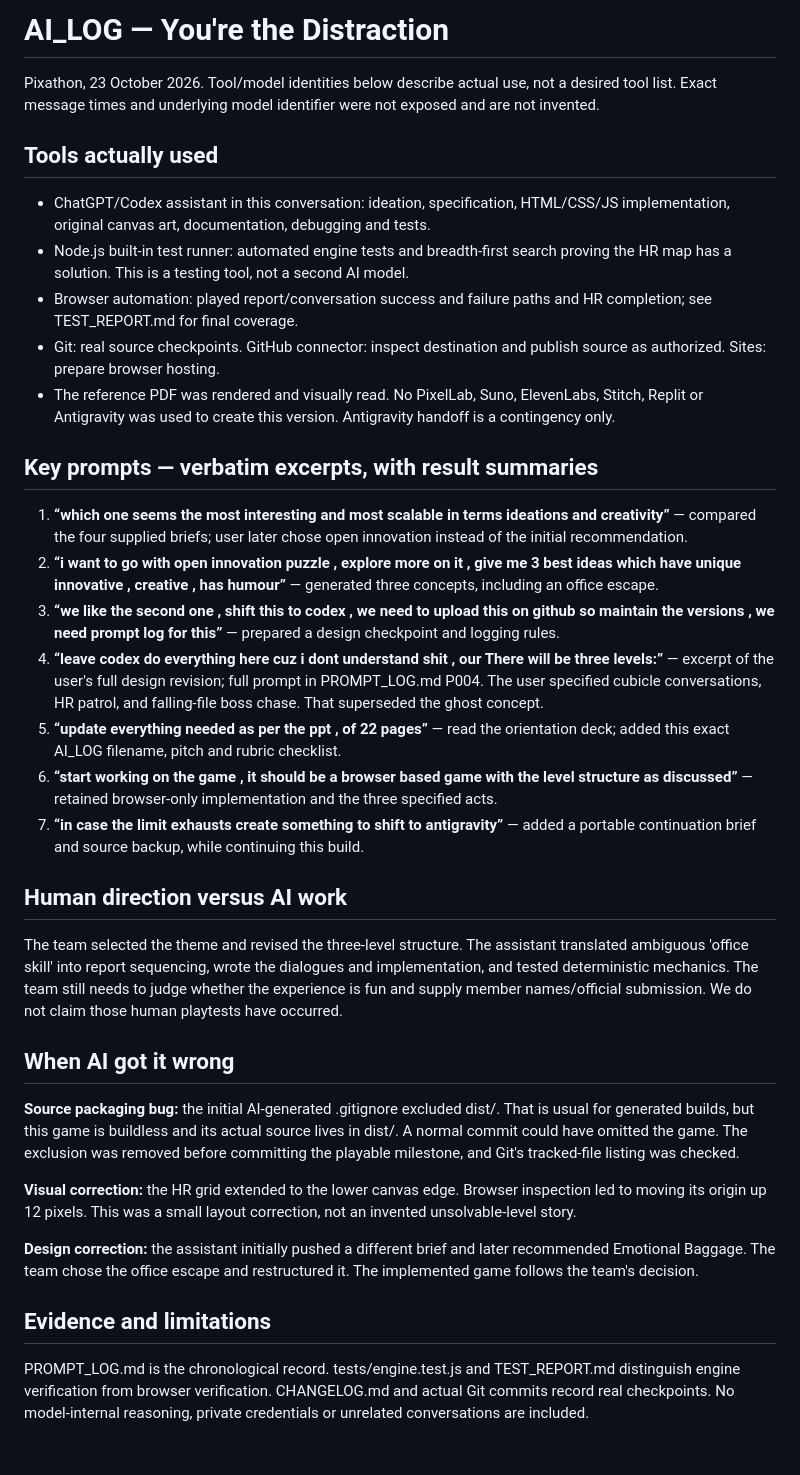
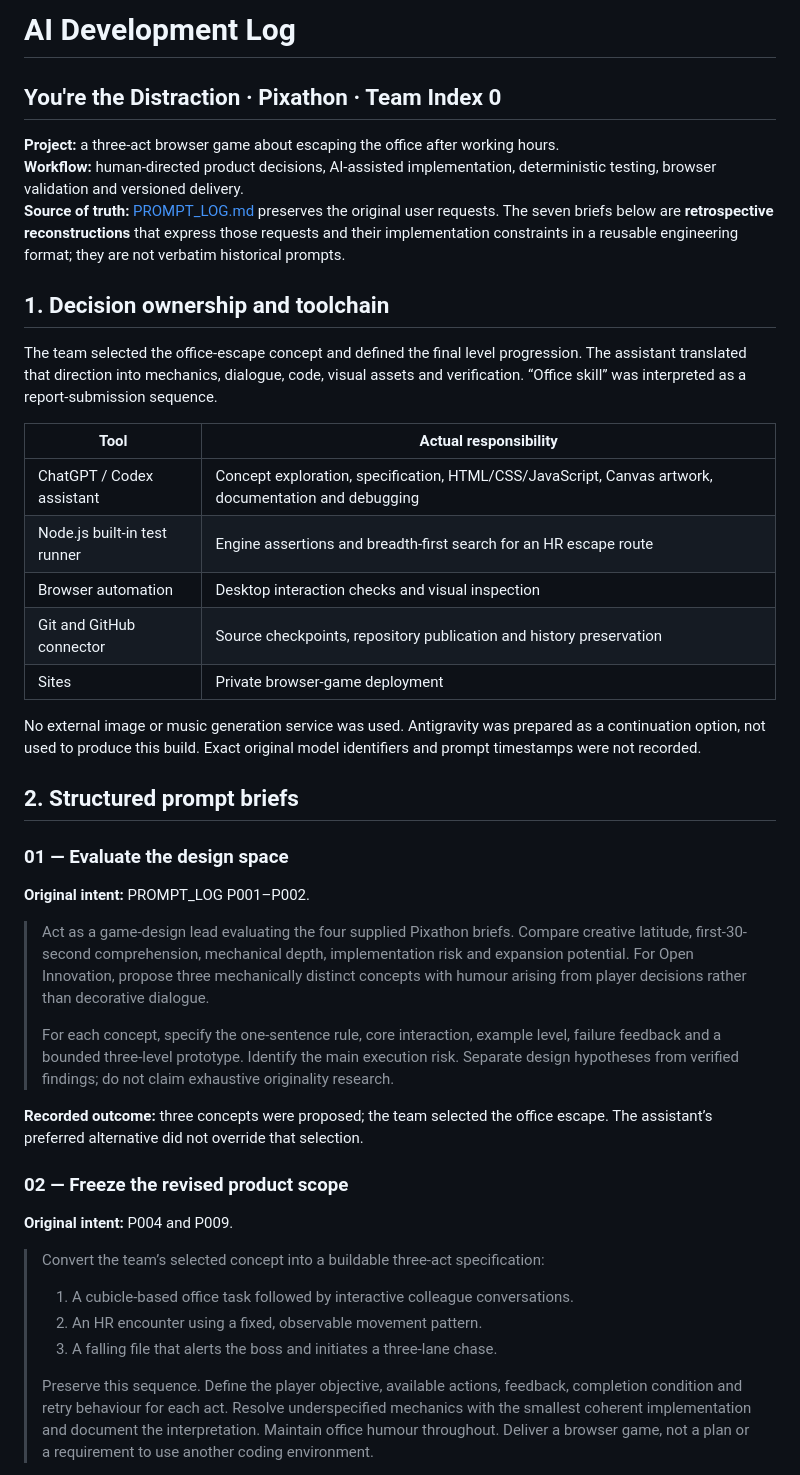
Before and after one commit to xeo-077/pixathon--team-index-0-, a Markdown page: AI_LOG.md, the part around one of its changes. Rendered like a GitHub page; blank space fills up the shorter version.

Commit message:
docs: rewrite AI log as structured engineering prompt briefs

```diff
--- a/AI_LOG.md
+++ b/AI_LOG.md
@@ -1,32 +1,42 @@
-# AI_LOG — You're the Distraction
+# AI Development Log
+## You're the Distraction · Pixathon · Team Index 0
 
-Pixathon, 23 October 2026. Tool/model identities below describe actual use, not a desired tool list. Exact message times and underlying model identifier were not exposed and are not invented.
+**Project:** a three-act browser game about escaping the office after working hours.
+**Workflow:** human-directed product decisions, AI-assisted implementation, deterministic testing, browser validation and versioned delivery.
+**Source of truth:** [PROMPT_LOG.md](PROMPT_LOG.md) preserves the original user requests. The seven briefs below are **retrospective reconstructions** that express those requests and their implementation constraints in a reusable engineering format; they are not verbatim historical prompts.
 
-## Tools actually used
-- ChatGPT/Codex assistant in this conversation: ideation, specification, HTML/CSS/JS implementation, original canvas art, documentation, debugging and tests.
-- Node.js built-in test runner: automated engine tests and breadth-first search proving the HR map has a solution. This is a testing tool, not a second AI model.
-- Browser automation: played report/conversation success and failure paths and HR completion; see TEST_REPORT.md for final coverage.
-- Git: real source checkpoints. GitHub connector: inspect destination and publish source as authorized. Sites: prepare browser hosting.
-- The reference PDF was rendered and visually read. No PixelLab, Suno, ElevenLabs, Stitch, Replit or Antigravity was used to create this version. Antigravity handoff is a contingency only.
+## 1. Decision ownership and toolchain
 
-## Key prompts — verbatim excerpts, with result summaries
-1. **“which one seems the most interesting and most scalable in terms ideations and creativity”** — compared the four supplied briefs; user later chose open innovation instead of the initial recommendation.
-2. **“i want to go with open innovation puzzle , explore more on it , give me 3 best ideas which have unique innovative , creative , has humour”** — generated three concepts, including an office escape.
-3. **“we like the second  one , shift this to codex , we need to upload this on github so maintain the versions , we need prompt log for this”** — prepared a design checkpoint and logging rules.
-4. **“leave codex do everything here cuz i dont understand shit , our There will be three levels:”** — excerpt of the user's full design revision; full prompt in PROMPT_LOG.md P004. The user specified cubicle conversations, HR patrol, and falling-file boss chase. That superseded the ghost concept.
-5. **“update everything needed as per the ppt , of 22 pages”** — read the orientation deck; added this exact AI_LOG filename, pitch and rubric checklist.
-6. **“start working on the game , it should be a browser based game with the level structure as discussed”** — retained browser-only implementation and the three specified acts.
-7. **“in case the limit exhausts create something to shift to antigravity”** — added a portable continuation brief and source backup, while continuing this build.
+The team selected the office-escape concept and defined the final level progression. The assistant translated that direction into mechanics, dialogue, code, visual assets and verification. “Office skill” was interpreted as a report-submission sequence.
 
-## Human direction versus AI work
-The team selected the theme and revised the three-level structure. The assistant translated ambiguous 'office skill' into report sequencing, wrote the dialogues and implementation, and tested deterministic mechanics. The team still needs to judge whether the experience is fun and supply member names/official submission. We do not claim those human playtests have occurred.
+| Tool | Actual responsibility |
+|---|---|
+| ChatGPT / Codex assistant | Concept exploration, specification, HTML/CSS/JavaScript, Canvas artwork, documentation and debugging |
+| Node.js built-in test runner | Engine assertions and breadth-first search for an HR escape route |
+| Browser automation | Desktop interaction checks and visual inspection |
+| Git and GitHub connector | Source checkpoints, repository publication and history preservation |
+| Sites | Private browser-game deployment |
 
-## When AI got it wrong
-**Source packaging bug:** the initial AI-generated .gitignore excluded dist/. That is usual for generated builds, but this game is buildless and its actual source lives in dist/. A normal commit could have omitted the game. The exclusion was removed before committing the playable milestone, and Git's tracked-file listing was checked.
+No external image or music generation service was used. Antigravity was prepared as a continuation option, not used to produce this build. Exact original model identifiers and prompt timestamps were not recorded.
 
-**Visual correction:** the HR grid extended to the lower canvas edge. Browser inspection led to moving its origin up 12 pixels. This was a small layout correction, not an invented unsolvable-level story.
+## 2. Structured prompt briefs
 
-**Design correction:** the assistant initially pushed a different brief and later recommended Emotional Baggage. The team chose the office escape and restructured it. The implemented game follows the team's decision.
+### 01 — Evaluate the design space
+**Original intent:** PROMPT_LOG P001–P002.
 
-## Evidence and limitations
-PROMPT_LOG.md is the chronological record. tests/engine.test.js and TEST_REPORT.md distinguish engine verification from browser verification. CHANGELOG.md and actual Git commits record real checkpoints. No model-internal reasoning, private credentials or unrelated conversations are included.
+> Act as a game-design lead evaluating the four supplied Pixathon briefs. Compare creative latitude, first-30-second comprehension, mechanical depth, implementation risk and expansion potential. For Open Innovation, propose three mechanically distinct concepts with humour arising from player decisions rather than decorative dialogue.
+>
+> For each concept, specify the one-sentence rule, core interaction, example level, failure feedback and a bounded three-level prototype. Identify the main execution risk. Separate design hypotheses from verified findings; do not claim exhaustive originality research.
+
+**Recorded outcome:** three concepts were proposed; the team selected the office escape. The assistant’s preferred alternative did not override that selection.
+
+### 02 — Freeze the revised product scope
+**Original intent:** P004 and P009.
+
+> Convert the team’s selected concept into a buildable three-act specification:
+> 1. A cubicle-based office task followed by interactive colleague conversations.
+> 2. An HR encounter using a fixed, observable movement pattern.
+> 3. A falling file that alerts the boss and initiates a three-lane chase.
+>
+> Preserve this sequence. Define the player objective, available actions, feedback, completion condition and retry behaviour for each act. Resolve underspecified mechanics with the smallest coherent implementation and document the interpretation. Maintain office humour throughout. Deliver a browser game, not a plan or a requirement to use another coding environment.
+
```
Also changed, not shown: other parts of AI_LOG.md (+67 -0 lines).
